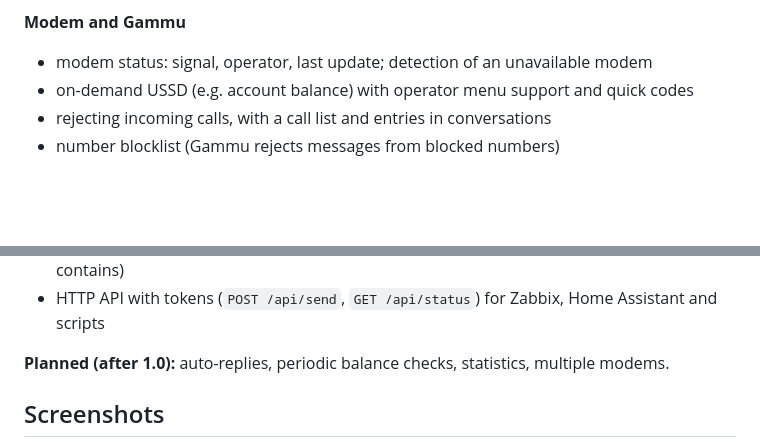
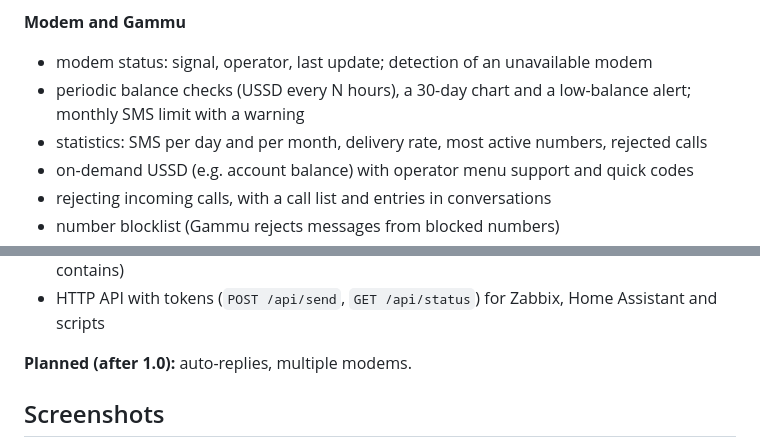
Before and after one commit to ookris/Gammu-SMSD-Web-UI, a Markdown page: README.en.md, 2 parts joined by grey strips. Rendered like a GitHub page; blank space fills up the shorter version.

Commit message:
README (EN): saldo, limit i statystyki
Co-Authored-By: Claude Sonnet 5.5 <noreply@anthropic.com>

```diff
--- a/README.en.md
+++ b/README.en.md
@@ -86,6 +86,8 @@ and other national characters (ą→a, ł→l).
 
 **Modem and Gammu**
 - modem status: signal, operator, last update; detection of an unavailable modem
+- periodic balance checks (USSD every N hours), a 30-day chart and a low-balance alert; monthly SMS limit with a warning
+- statistics: SMS per day and per month, delivery rate, most active numbers, rejected calls
 - on-demand USSD (e.g. account balance) with operator menu support and quick codes
 - rejecting incoming calls, with a call list and entries in conversations
 - number blocklist (Gammu rejects messages from blocked numbers)
@@ -106,7 +108,7 @@ and other national characters (ą→a, ł→l).
 - forwarding received SMS and rejected calls by rules (all / from number / from group / text contains)
 - HTTP API with tokens (`POST /api/send`, `GET /api/status`) for Zabbix, Home Assistant and scripts
 
-**Planned (after 1.0):** auto-replies, periodic balance checks, statistics, multiple modems.
+**Planned (after 1.0):** auto-replies, multiple modems.
 
 ## Screenshots
 
```
